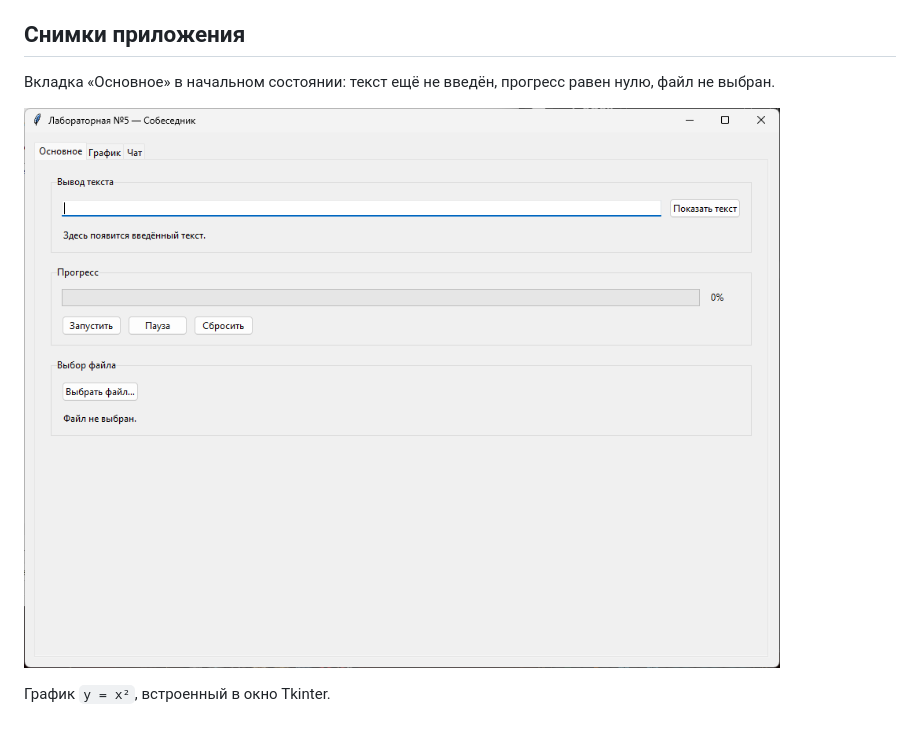
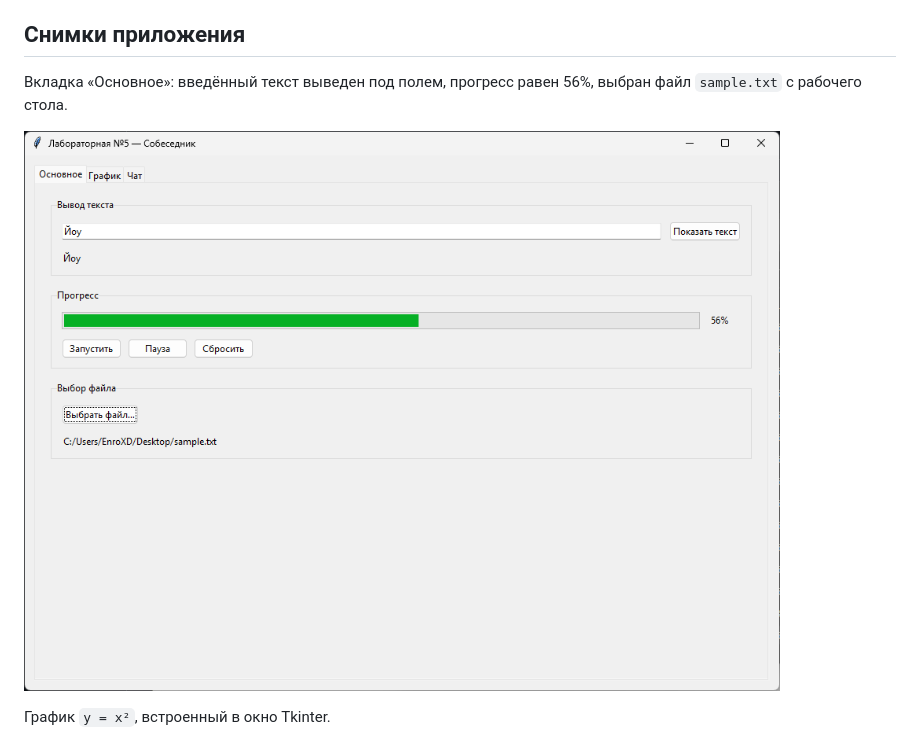
Before and after one commit to youworu/mtp-lab5-variant6, a Markdown page: README.md, the part around one of its changes. GitHub-like rendering; pictures changed too: docs/screenshots/widgets.png.

Commit message:
docs: обновить снимок основной вкладки

```diff
--- a/README.md
+++ b/README.md
@@ -106,6 +106,6 @@ python -m venv .venv
 
 ## Снимки приложения
 
-Вкладка «Основное» в начальном состоянии: текст ещё не введён, прогресс равен
-нулю, файл не выбран.
+Вкладка «Основное»: введённый текст выведен под полем, прогресс равен 56%,
+выбран файл `sample.txt` с рабочего стола.
 
```
Also changed, not shown: other parts of README.md (+1 -1 lines).
